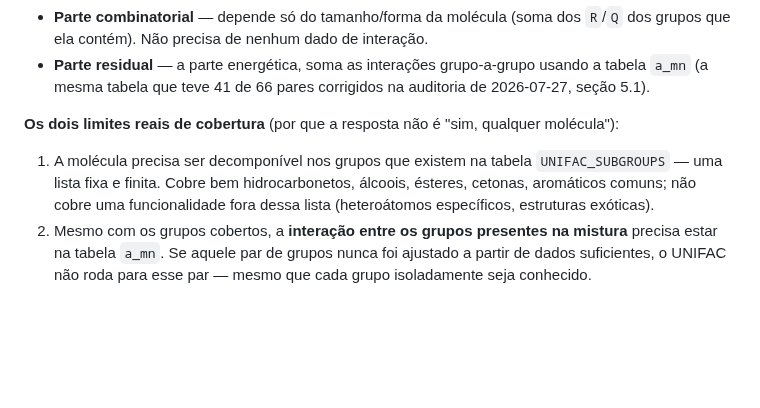
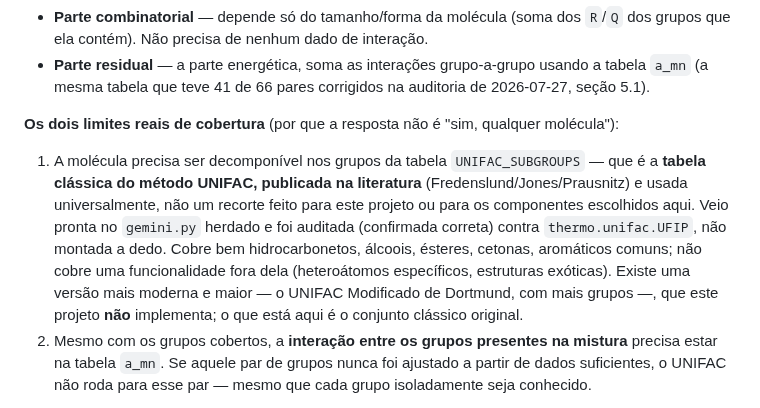
Before and after one commit to Lins84/equilibrio-fases-GE-tcc, a Markdown page: Docs/mapeamento_e_plano_TCC-1.md, the part around the change. GitHub-like rendering; blank space fills up the shorter version.

Commit message:
Corrige ambiguidade na 2.7: tabela UNIFAC é padrão, não recorte do projeto
Ao preparar um e-mail pro orientador resumindo a seção 2.7, o autor notou
que "lista fixa e finita" dava a entender que a tabela de subgrupos foi
um recorte arbitrário feito para os componentes deste projeto. Não é:
UNIFAC_SUBGROUPS é a tabela clássica publicada do método UNIFAC original
(Fredenslund/Jones/Prausnitz), a mesma usada universalmente em livros-texto
e artigos — veio pronta no gemini.py herdado e foi auditada contra
thermo.unifac.UFIP em julho, não montada a dedo para este TCC.

Acrescenta também a distinção com o UNIFAC Modificado de Dortmund (mais
grupos, não implementado aqui), que ajuda a situar o que exatamente este
projeto cobre.

Co-Authored-By: Claude Sonnet 5 <noreply@anthropic.com>
Claude-Session: https://claude.ai/code/session_01GJcpCJsH3sa5eyEwMQwyQF

```diff
--- a/Docs/mapeamento_e_plano_TCC-1.md
+++ b/Docs/mapeamento_e_plano_TCC-1.md
@@ -148,7 +148,7 @@ O cálculo em `calculos/gemini.py` (`model_unifac`, linhas ~182–273) segue ess
 
 **Os dois limites reais de cobertura** (por que a resposta não é "sim, qualquer molécula"):
 
-1. A molécula precisa ser decomponível nos grupos que existem na tabela `UNIFAC_SUBGROUPS` — uma lista fixa e finita. Cobre bem hidrocarbonetos, álcoois, ésteres, cetonas, aromáticos comuns; não cobre uma funcionalidade fora dessa lista (heteroátomos específicos, estruturas exóticas).
+1. A molécula precisa ser decomponível nos grupos da tabela `UNIFAC_SUBGROUPS` — que é a **tabela clássica do método UNIFAC, publicada na literatura** (Fredenslund/Jones/Prausnitz) e usada universalmente, não um recorte feito para este projeto ou para os componentes escolhidos aqui. Veio pronta no `gemini.py` herdado e foi auditada (confirmada correta) contra `thermo.unifac.UFIP`, não montada a dedo. Cobre bem hidrocarbonetos, álcoois, ésteres, cetonas, aromáticos comuns; não cobre uma funcionalidade fora dela (heteroátomos específicos, estruturas exóticas). Existe uma versão mais moderna e maior — o UNIFAC Modificado de Dortmund, com mais grupos —, que este projeto **não** implementa; o que está aqui é o conjunto clássico original.
 2. Mesmo com os grupos cobertos, a **interação entre os grupos presentes na mistura** precisa estar na tabela `a_mn`. Se aquele par de grupos nunca foi ajustado a partir de dados suficientes, o UNIFAC não roda para esse par — mesmo que cada grupo isoladamente seja conhecido.
 
 Dentro desses dois limites, é isso que dá ao UNIFAC seu valor pedagógico: ele é **preditivo** — estima o comportamento de um par de moléculas sem exigir dado experimental medido daquele par específico, ao contrário do NRTL/Wilson/UNIQUAC com `IPDB`.
```
